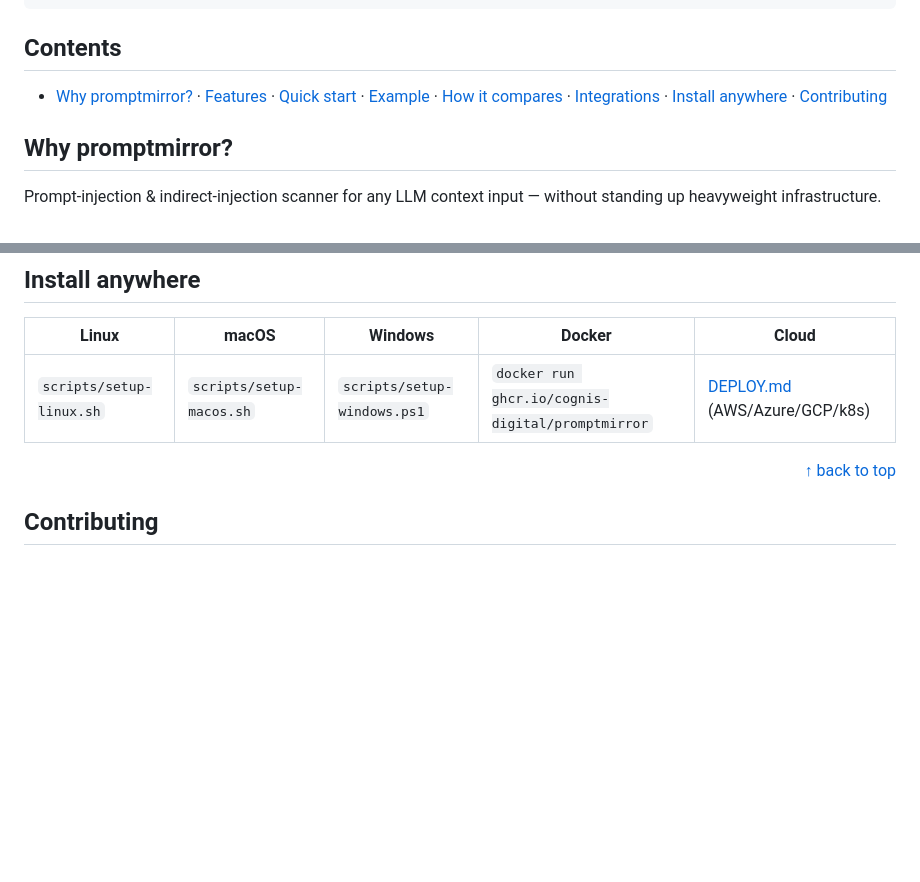
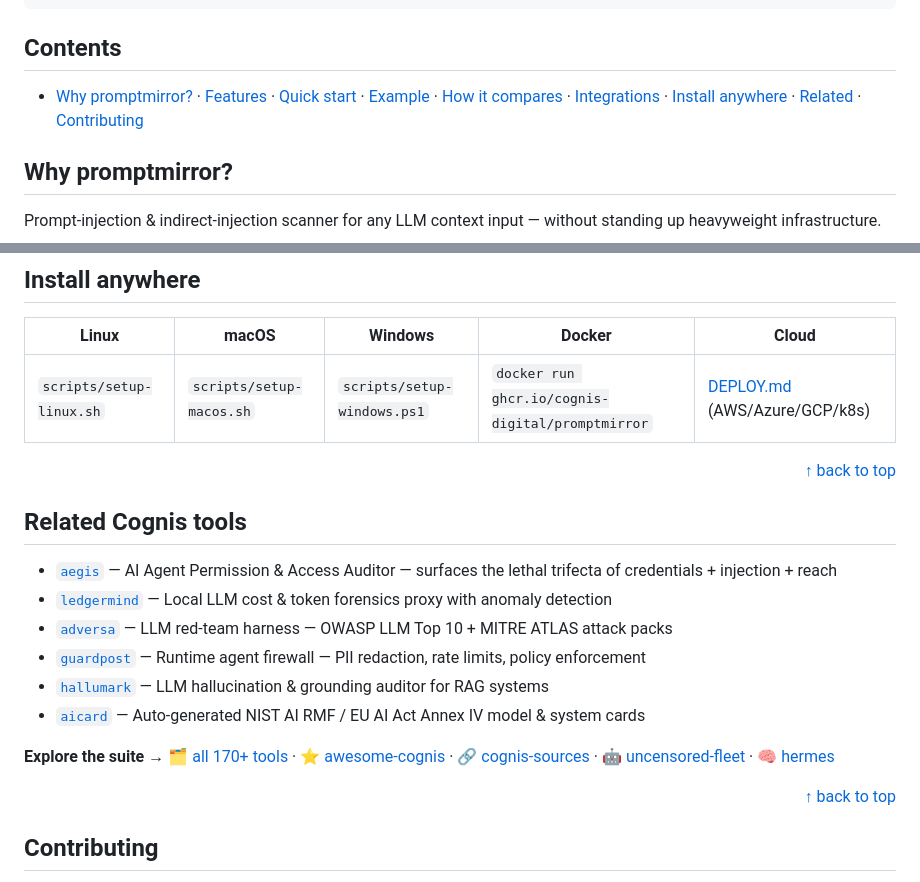
Before and after one commit to cognis-digital/promptmirror, a Markdown page: README.md, 2 parts joined by grey strips. GitHub-like rendering; blank space fills up the shorter version.

Commit message:
docs: high-conversion README (hero, quickstart, comparison, CTA)

```diff
--- a/README.md
+++ b/README.md
@@ -22,7 +22,7 @@ promptmirror scan .            # → prioritized findings in seconds
 
 ## Contents
 
-- [Why promptmirror?](#why) · [Features](#features) · [Quick start](#quick-start) · [Example](#example) · [How it compares](#how-it-compares) · [Integrations](#integrations) · [Install anywhere](#install-anywhere) · [Contributing](#contributing)
+- [Why promptmirror?](#why) · [Features](#features) · [Quick start](#quick-start) · [Example](#example) · [How it compares](#how-it-compares) · [Integrations](#integrations) · [Install anywhere](#install-anywhere) · [Related](#related) · [Contributing](#contributing)
 
 <a name="why"></a>
 ## Why promptmirror?
@@ -100,6 +100,20 @@ Pipes into your stack: **SARIF** for code-scanning, **JSON** for anything, an **
 
 <div align="right"><a href="#top">↑ back to top</a></div>
 
+<a name="related"></a>
+## Related Cognis tools
+
+- [`aegis`](https://github.com/cognis-digital/aegis) — AI Agent Permission & Access Auditor — surfaces the lethal trifecta of credentials + injection + reach
+- [`ledgermind`](https://github.com/cognis-digital/ledgermind) — Local LLM cost & token forensics proxy with anomaly detection
+- [`adversa`](https://github.com/cognis-digital/adversa) — LLM red-team harness — OWASP LLM Top 10 + MITRE ATLAS attack packs
+- [`guardpost`](https://github.com/cognis-digital/guardpost) — Runtime agent firewall — PII redaction, rate limits, policy enforcement
+- [`hallumark`](https://github.com/cognis-digital/hallumark) — LLM hallucination & grounding auditor for RAG systems
+- [`aicard`](https://github.com/cognis-digital/aicard) — Auto-generated NIST AI RMF / EU AI Act Annex IV model & system cards
+
+**Explore the suite →** [🗂️ all 170+ tools](https://github.com/cognis-digital/cognis-neural-suite) · [⭐ awesome-cognis](https://github.com/cognis-digital/awesome-cognis) · [🔗 cognis-sources](https://github.com/cognis-digital/cognis-sources) · [🤖 uncensored-fleet](https://github.com/cognis-digital/uncensored-fleet) · [🧠 hermes](https://github.com/cognis-digital/hermes)
+
+<div align="right"><a href="#top">↑ back to top</a></div>
+
 <a name="contributing"></a>
 ## Contributing
 
```
